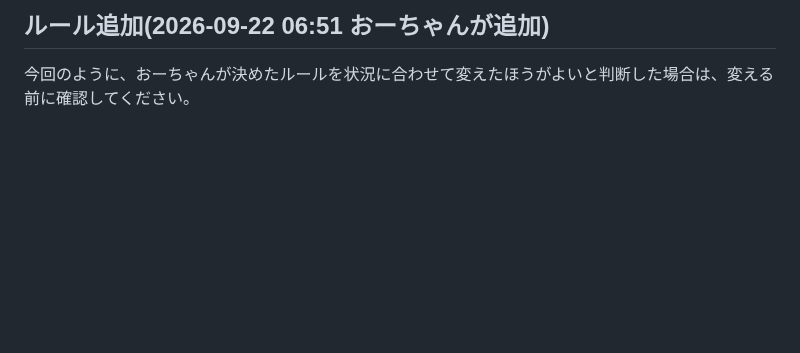
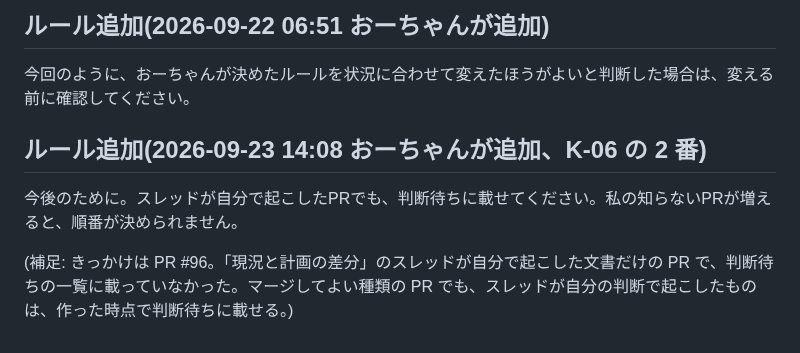
Before and after one commit to buildprotokyo-byte/-, a Markdown page: docs/coordination/README.md, the part around the change. Rendered like a GitHub page; blank space fills up the shorter version.

Commit message:
取り決め: スレッドが自分で起こした PR も判断待ちに載せる(K-06 2番)
Co-Authored-By: Claude Opus 5.5 (1M context) <noreply@anthropic.com>
Claude-Session: https://claude.ai/code/session_015PdVdmupM6Tjms47bv4Eui

```diff
--- a/docs/coordination/README.md
+++ b/docs/coordination/README.md
@@ -88,3 +88,9 @@ status.md の作業キューを、この順番に更新してください。
 ## ルール追加(2026-09-22 06:51 おーちゃんが追加)
 
 今回のように、おーちゃんが決めたルールを状況に合わせて変えたほうがよいと判断した場合は、変える前に確認してください。
+
+## ルール追加(2026-09-23 14:08 おーちゃんが追加、K-06 の 2 番)
+
+今後のために。スレッドが自分で起こしたPRでも、判断待ちに載せてください。私の知らないPRが増えると、順番が決められません。
+
+(補足: きっかけは PR #96。「現況と計画の差分」のスレッドが自分で起こした文書だけの PR で、判断待ちの一覧に載っていなかった。マージしてよい種類の PR でも、スレッドが自分の判断で起こしたものは、作った時点で判断待ちに載せる。)
```
